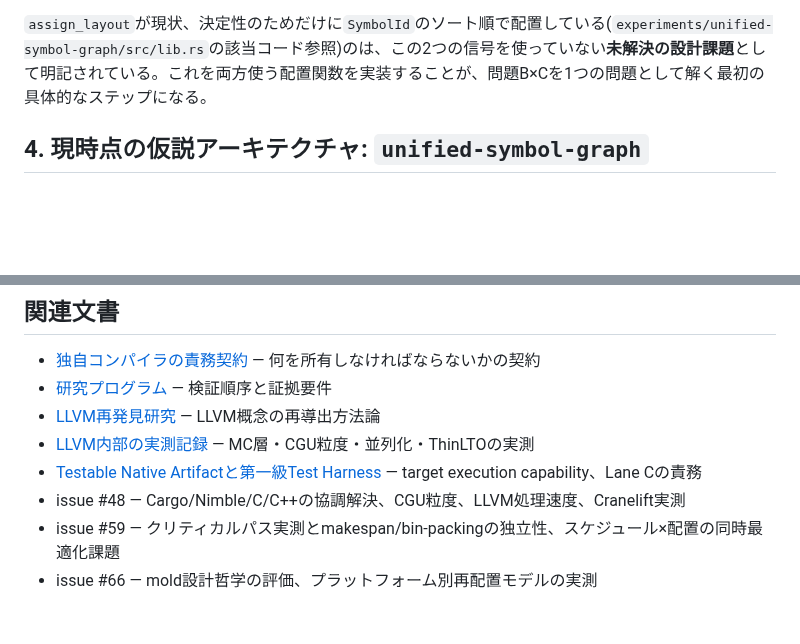
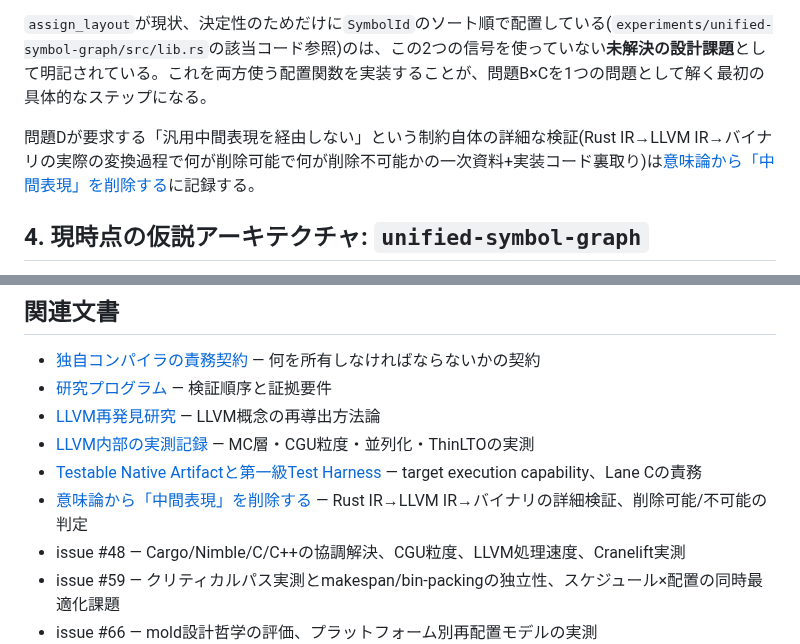
Before and after one commit to asopitech-labs/laminaria-rust-nim-toolchain, a Markdown page: docs/01-foundations/joint-symbol-schedule-layout-design_ja.md, 2 parts joined by grey strips. Drawn GitHub-style; blank space fills up the shorter version.

Commit message:
docs(compiler): research whether an intermediate representation is removable, HIR/MIR/LLVM IR
Three parallel investigations (rustc HIR/MIR source, rustc-to-LLVM-IR
conversion + LLVM's own design motivation, and prior art without a
general-purpose IR) converge on a differentiated answer rather than a
blanket "yes" or "no":

- HIR is a removable shape choice (desugaring, dependency tracking) with no
  structural necessity.
- MIR-the-named-layer is removable, but the CFG-based fixed-point dataflow
  analysis it hosts (elaborate_drops.rs's MaybeInitializedPlaces, NLL borrow
  checking) is not representable on a tree-shaped AST -- that computational
  structure survives regardless of what it is called.
- LLVM IR is the strongest removal candidate: rustc's own noalias
  re-encoding of Rust's ownership guarantees (rustc_ty_utils/src/abi.rs)
  has repeatedly caused real miscompilations (issues #31681, #84958,
  #54878), not just inefficiency -- a correctness argument, not only a
  performance one. Panic/unwind lowering (Itanium landingpad vs. Windows
  SEH funclet) also shows LLVM IR was never actually target-independent for
  this case.
- No prior-art compiler eliminates an intermediate layer entirely; TinyCC
  (implicit value-stack IR) and Zig (Zir/Air retained, but a native
  non-LLVM x86_64 backend exists) are the closest real precedents, and both
  match unified-symbol-graph's existing CodeBody design (machine code bytes
  + relocations, not a semantic-analysis-result IR).

Cross-linked from joint-symbol-schedule-layout-design_ja.md's problem D and
llvm-rediscovery-research_ja.md's LLVM White-boxing section.

Tests-Run: none (docs-only change, no cargo/nim test surface)

Co-Authored-By: Claude Sonnet 5 <noreply@anthropic.com>
Claude-Session: https://claude.ai/code/session_01FhMRdYXqiua8GcWabJ5AWL

```diff
--- a/docs/01-foundations/joint-symbol-schedule-layout-design_ja.md
+++ b/docs/01-foundations/joint-symbol-schedule-layout-design_ja.md
@@ -136,6 +136,8 @@ LAMINARIAの成果物は「ビルドできる」だけでは不十分であり
 
 `assign_layout`が現状、決定性のためだけに`SymbolId`のソート順で配置している(`experiments/unified-symbol-graph/src/lib.rs`の該当コード参照)のは、この2つの信号を使っていない**未解決の設計課題**として明記されている。これを両方使う配置関数を実装することが、問題B×Cを1つの問題として解く最初の具体的なステップになる。
 
+問題Dが要求する「汎用中間表現を経由しない」という制約自体の詳細な検証(Rust IR→LLVM IR→バイナリの実際の変換過程で何が削除可能で何が削除不可能かの一次資料+実装コード裏取り)は[意味論から「中間表現」を削除する](../02-research-areas/compiler/removing-intermediate-representation_ja.md)に記録する。
+
 ## 4. 現時点の仮説アーキテクチャ: `unified-symbol-graph`
 
 上記の問題A(エコシステム横断解決)に対する最小実装が、worktree `experiments/unified-symbol-graph/`に存在する。要点:
@@ -163,6 +165,7 @@ LAMINARIAの成果物は「ビルドできる」だけでは不十分であり
 - [LLVM再発見研究](../02-research-areas/compiler/llvm-rediscovery-research_ja.md) — LLVM概念の再導出方法論
 - [LLVM内部の実測記録](../02-research-areas/compiler/llvm-internals-observed_ja.md) — MC層・CGU粒度・並列化・ThinLTOの実測
 - [Testable Native Artifactと第一級Test Harness](../02-research-areas/toolchains/testable-native-artifact-harness_ja.md) — target execution capability、Lane Cの責務
+- [意味論から「中間表現」を削除する](../02-research-areas/compiler/removing-intermediate-representation_ja.md) — Rust IR→LLVM IR→バイナリの詳細検証、削除可能/不可能の判定
 - issue #48 — Cargo/Nimble/C/C++の協調解決、CGU粒度、LLVM処理速度、Cranelift実測
 - issue #59 — クリティカルパス実測とmakespan/bin-packingの独立性、スケジュール×配置の同時最適化課題
 - issue #66 — mold設計哲学の評価、プラットフォーム別再配置モデルの実測
```
Also changed, not shown: 2 other files.
